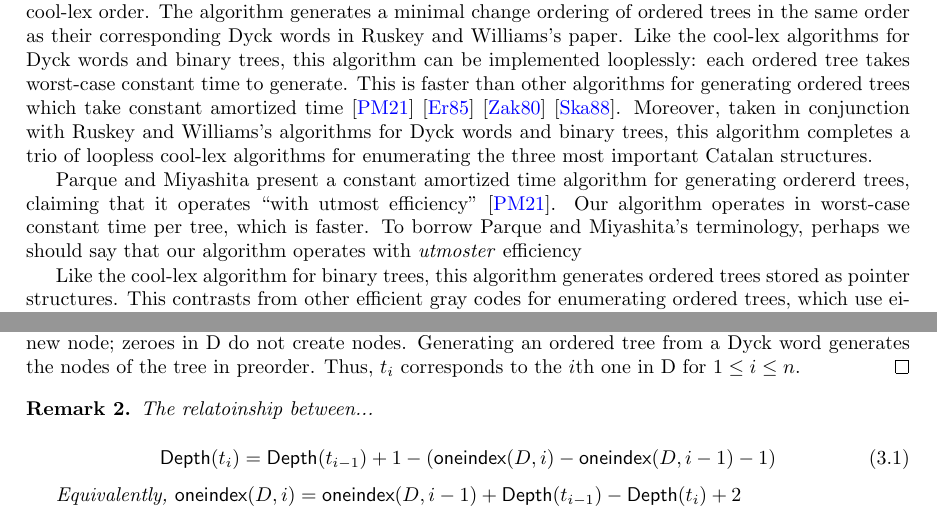
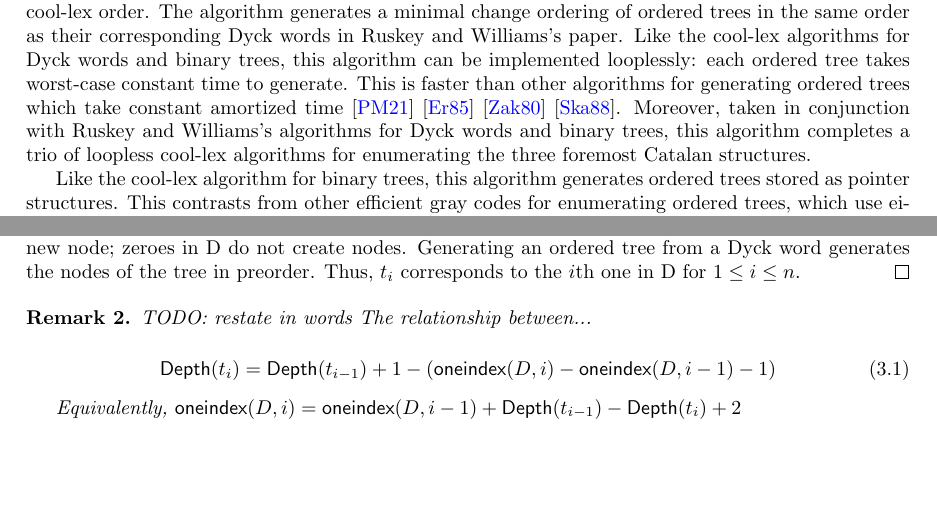
Before and after one commit to pwl45/ordered-trees, a LaTeX thesis (thesis-document/thesis.tex, which reads thesis-document/otree.tex): two parts of pages 9 and 11 of 17, joined at a grey line, cut so that both start at the same text, the shorter picture padded with empty space. Compiled offline with pdfLaTeX.

Commit message:
comments

```diff
--- a/thesis-document/otree.tex
+++ b/thesis-document/otree.tex
@@ -10,11 +10,11 @@ Ruskey and Williams previously gave a cool-lex algorithm for looplessly generati
 % In this thesis, we consider ordered trees cool lex, it's minimal change and loopless. this is not nec true for any dyck word minimal change order. One order, 3 loopless algorithms for 3 coolest catalan structures.
 % This thesis provides an additional adaptation of the successor rule to looplessly generating ordered trees with a fixed number of nodes via node shifts. % reasonable term?
 % TODO: adaptation of order, new successor rule
-This thesis provides a new algorithm that generates ordered trees with a fixed number of nodes in a cool-lex order. The algorithm generates a minimal change ordering of ordered trees in the same order as their corresponding Dyck words in Ruskey and Williams's paper. Like the cool-lex algorithms for Dyck words and binary trees, this algorithm can be implemented looplessly: each ordered tree takes worst-case constant time to generate. This is faster than other algorithms for generating ordered trees which take constant amortized time \cite{parque2021efficient} \cite{er1985lexotrees} \cite{zaks1980lexotrees} \cite{skarbek1988pointerotrees}. Moreover, taken in conjunction with Ruskey and Williams's algorithms for Dyck words and binary trees, this algorithm completes a trio of loopless cool-lex algorithms for enumerating the three most important Catalan structures.
+This thesis provides a new algorithm that generates ordered trees with a fixed number of nodes in a cool-lex order. The algorithm generates a minimal change ordering of ordered trees in the same order as their corresponding Dyck words in Ruskey and Williams's paper. Like the cool-lex algorithms for Dyck words and binary trees, this algorithm can be implemented looplessly: each ordered tree takes worst-case constant time to generate. This is faster than other algorithms for generating ordered trees which take constant amortized time \cite{parque2021efficient} \cite{er1985lexotrees} \cite{zaks1980lexotrees} \cite{skarbek1988pointerotrees}. Moreover, taken in conjunction with Ruskey and Williams's algorithms for Dyck words and binary trees, this algorithm completes a trio of loopless cool-lex algorithms for enumerating the three foremost Catalan structures.
 
 
 % can't actually say this, unfortunately
-Parque and Miyashita present a constant amortized time algorithm for generating ordererd trees, claiming that it operates ``with utmost efficiency'' \cite{parque2021efficient}.  Our algorithm operates in worst-case constant time per tree, which is faster. To borrow Parque and Miyashita's terminology, perhaps we should say that our algorithm operates with \emph{utmoster} efficiency
+% Parque and Miyashita present a constant amortized time algorithm for generating ordererd trees, claiming that it operates ``with utmost efficiency'' \cite{parque2021efficient}.  Our algorithm operates in worst-case constant time per tree, which is faster. To borrow Parque and Miyashita's terminology, perhaps we should say that our algorithm operates with \emph{utmoster} efficiency
 
 Like the cool-lex algorithm for binary trees, this algorithm generates ordered trees stored as pointer structures.  This contrasts from other efficient gray codes for enumerating ordered trees, which use either bit-strings or integer sequences to represent ordered trees \cite{parque2021efficient} \cite{zaks1980lexotrees} \cite{er1985lexotrees} as representations of ordered trees.  Skarbek's 1988 paper \emph{Generating Ordered Trees} gives a constant amortized time algorithm for generating ordered trees stored as pointer structures and is therefore a a noable exception to this \cite{skarbek1988pointerotrees}.
 Generating ordered trees via a pointer structure facilitates the practical %TODO: word?
@@ -92,7 +92,8 @@ The following remarks can be derived from the bijection between ordered trees an
 \end{proof}
 
 \begin{remark} \label{re:depthformula}
-    The relatoinship between...
+    % TODO: restate in words.
+    TODO: restate in words The relationship between...
 
     % TODO: eqref?
     \begin{equation}
```
